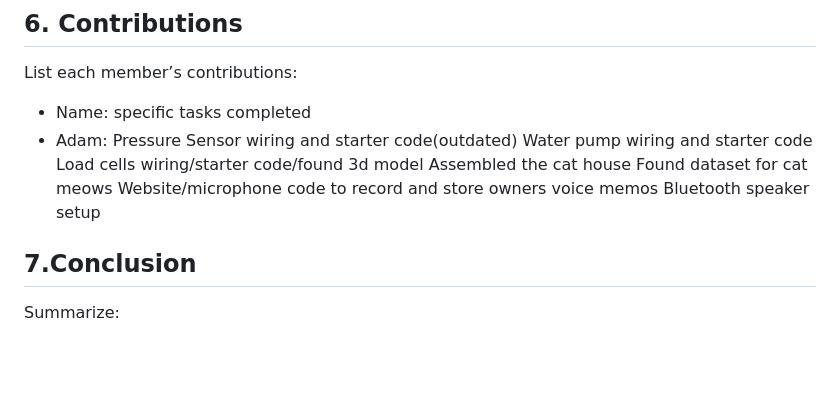
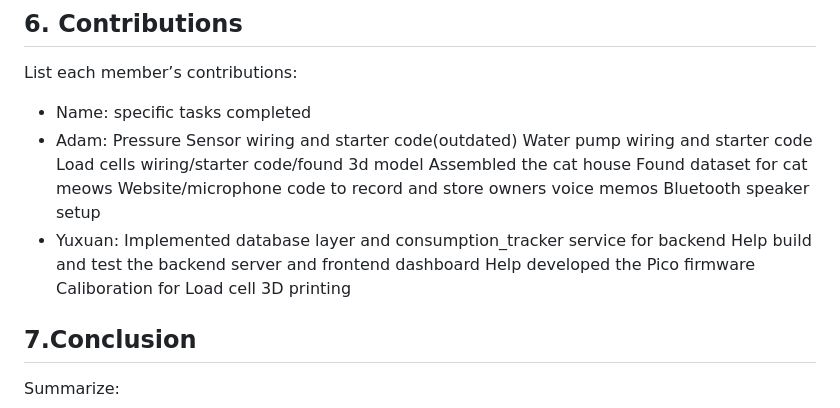
Before and after one commit to MatthewYyf/catopia-smart-home, a Markdown page: final_template.md, the part around the change. GitHub-like rendering; blank space fills up the shorter version.

Commit message:
Document Yuxuan's contributions to the project
Added contributions from Yuxuan detailing backend implementation and support tasks.

```diff
--- a/final_template.md
+++ b/final_template.md
@@ -124,6 +124,11 @@ List each member’s contributions:
         Found dataset for cat meows
         Website/microphone code to record and store owners voice memos
         Bluetooth speaker setup
+- Yuxuan: Implemented database layer and consumption_tracker service for backend
+          Help build and test the backend server and frontend dashboard
+          Help developed the Pico firmware
+          Caliboration for Load cell
+          3D printing
 
 ## 7.Conclusion
 Summarize:
```
